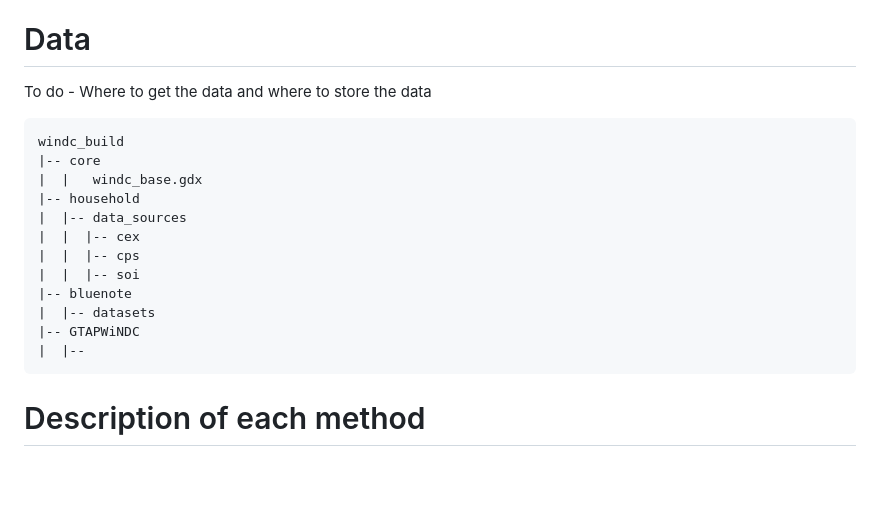
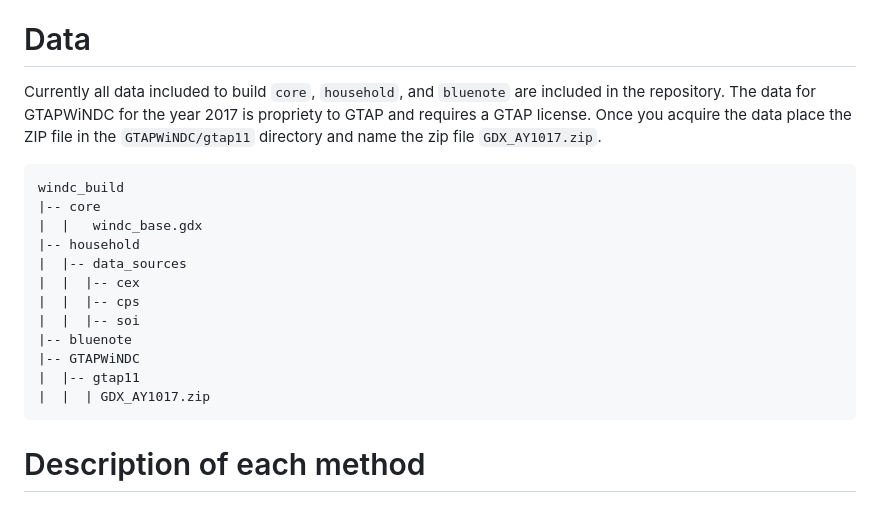
Before and after one commit to uw-windc/windc_build, a Markdown page: README.md, the part around the change. Rendered like a GitHub page; blank space fills up the shorter version.

````diff
--- a/README.md
+++ b/README.md
@@ -18,7 +18,7 @@ This repository contains 4 primary methods
 
 # Data
 
-To do - Where to get the data and where to store the data
+Currently all data included to build `core`, `household`, and `bluenote` are included in the repository. The data for GTAPWiNDC for the year 2017 is propriety to GTAP and requires a GTAP license. Once you acquire the data place the ZIP file in the `GTAPWiNDC/gtap11` directory and name the zip file `GDX_AY1017.zip`.
 
 ```
 windc_build
@@ -30,9 +30,9 @@ windc_build
 |  |  |-- cps
 |  |  |-- soi
 |-- bluenote
-|  |-- datasets
 |-- GTAPWiNDC
-|  |--
+|  |-- gtap11
+|  |  | GDX_AY1017.zip
 ```
 
 
````
